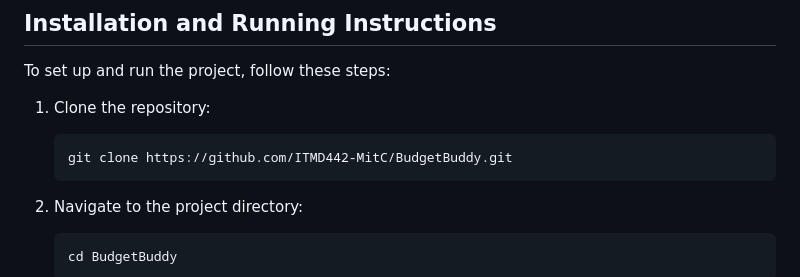
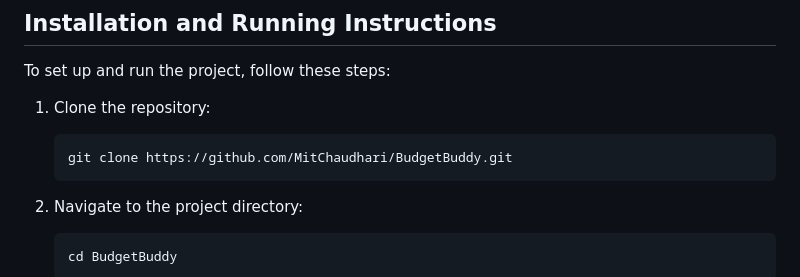
Before and after one commit to MitChaudhari/BudgetBuddy, a Markdown page: README.md, the part around the change. Drawn GitHub-style.

````diff
--- a/README.md
+++ b/README.md
@@ -33,7 +33,7 @@ To set up and run the project, follow these steps:
 
 1. Clone the repository:
    ```bash
-   git clone https://github.com/ITMD442-MitC/BudgetBuddy.git
+   git clone https://github.com/MitChaudhari/BudgetBuddy.git
    ```
 2. Navigate to the project directory:
    ```bash
````
